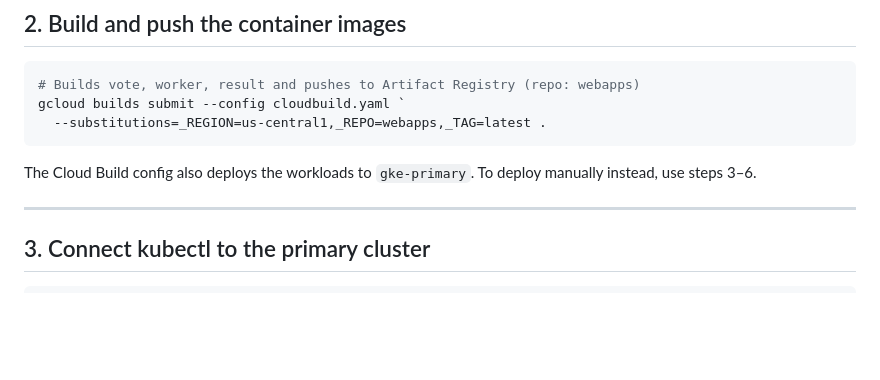
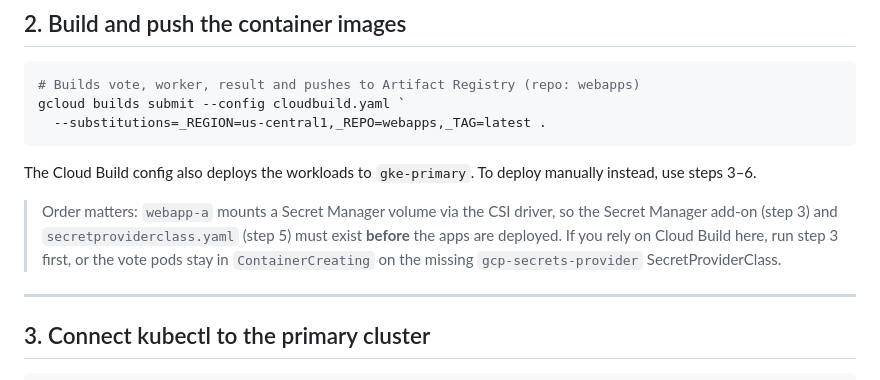
Before and after one commit to jchandrasekhar-commits/GCPIAM, a Markdown page: docs/deployment-steps.md, the part around one of its changes. GitHub-like rendering; blank space fills up the shorter version.

```diff
--- a/docs/deployment-steps.md
+++ b/docs/deployment-steps.md
@@ -62,6 +70,12 @@ gcloud builds submit --config cloudbuild.yaml `
 The Cloud Build config also deploys the workloads to `gke-primary`. To deploy
 manually instead, use steps 3–6.
 
+> Order matters: `webapp-a` mounts a Secret Manager volume via the CSI driver,
+> so the Secret Manager add-on (step 3) and `secretproviderclass.yaml` (step 5)
+> must exist **before** the apps are deployed. If you rely on Cloud Build here,
+> run step 3 first, or the vote pods stay in `ContainerCreating` on the missing
+> `gcp-secrets-provider` SecretProviderClass.
+
 ---
 
 ## 3. Connect kubectl to the primary cluster
```
Also changed, not shown: other parts of docs/deployment-steps.md (+28 -2 lines).
